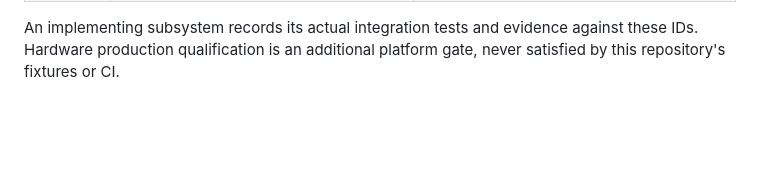
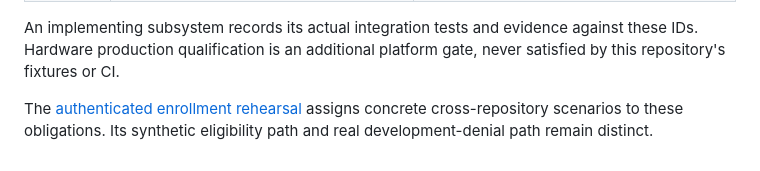
Before and after one commit to pd-codex/kaiba-contracts, a Markdown page: docs/conformance.md, the part around the change. Drawn GitHub-style; blank space fills up the shorter version.

```diff
--- a/docs/conformance.md
+++ b/docs/conformance.md
@@ -64,3 +64,7 @@ schema-valid. This deliberately demonstrates the limit of local validation.
 An implementing subsystem records its actual integration tests and evidence
 against these IDs. Hardware production qualification is an additional platform
 gate, never satisfied by this repository's fixtures or CI.
+
+The [authenticated enrollment rehearsal](integrations/enrollment-rehearsal.md)
+assigns concrete cross-repository scenarios to these obligations. Its synthetic
+eligibility path and real development-denial path remain distinct.
```
Also changed, not shown: docs/adoption.md (+7 -0 lines), docs/integrations/enrollment-rehearsal.md (added, +78 -0 lines).
